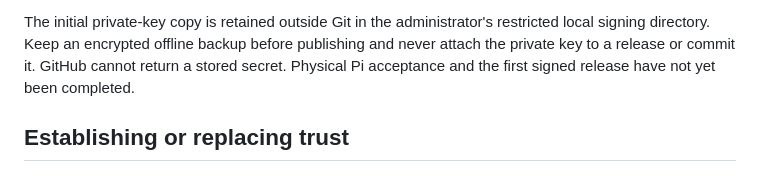
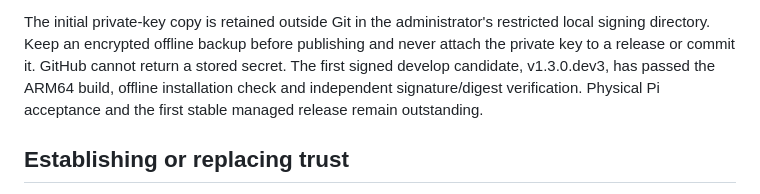
Before and after one commit to mravalanche/photoframe, a Markdown page: release/README.md, the part around the change. GitHub-like rendering.

Commit message:
docs: point frame setup to verified develop candidate

```diff
--- a/release/README.md
+++ b/release/README.md
@@ -20,7 +20,9 @@ deleted under the active repository ruleset, which has no bypass actors.
 The initial private-key copy is retained outside Git in the administrator's restricted
 local signing directory. Keep an encrypted offline backup before publishing and never
 attach the private key to a release or commit it. GitHub cannot return a stored secret.
-Physical Pi acceptance and the first signed release have not yet been completed.
+The first signed develop candidate, v1.3.0.dev3, has passed the ARM64 build, offline
+installation check and independent signature/digest verification. Physical Pi acceptance
+and the first stable managed release remain outstanding.
 
 ## Establishing or replacing trust
 
```
Also changed, not shown: docs/managed-updates.md (+3 -2 lines).
